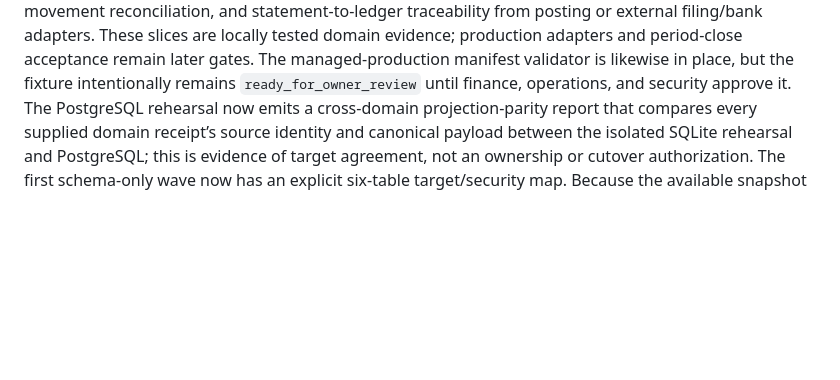
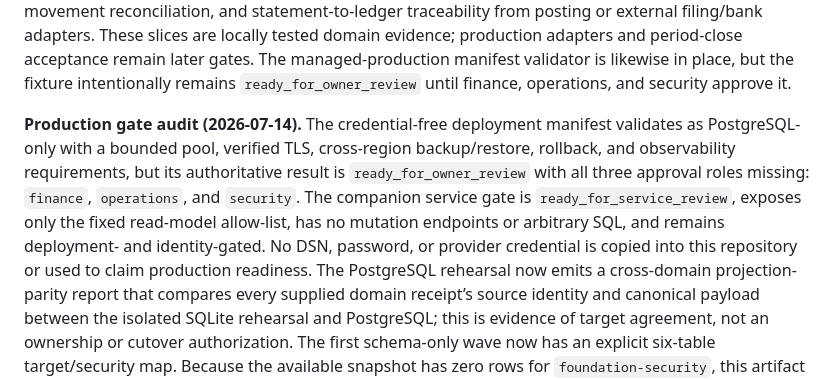
Before and after one commit to vectie/moonproj, a Markdown page: docs/MIGRATION_PLAN.md, the part around the change. Rendered like a GitHub page; blank space fills up the shorter version.

Commit message:
Record migration gate audit

```diff
--- a/docs/MIGRATION_PLAN.md
+++ b/docs/MIGRATION_PLAN.md
@@ -242,6 +242,16 @@ domain evidence; production adapters and period-close acceptance remain later
 gates. The managed-production manifest validator is likewise in place, but the
 fixture intentionally remains `ready_for_owner_review` until finance,
 operations, and security approve it.
+
+**Production gate audit (2026-07-14).** The credential-free deployment
+manifest validates as PostgreSQL-only with a bounded pool, verified TLS,
+cross-region backup/restore, rollback, and observability requirements, but its
+authoritative result is `ready_for_owner_review` with all three approval roles
+missing: `finance`, `operations`, and `security`. The companion service gate
+is `ready_for_service_review`, exposes only the fixed read-model allow-list,
+has no mutation endpoints or arbitrary SQL, and remains deployment- and
+identity-gated. No DSN, password, or provider credential is copied into this
+repository or used to claim production readiness.
 The PostgreSQL rehearsal now emits a cross-domain projection-parity report that
 compares every supplied domain receipt’s source identity and canonical payload
 between the isolated SQLite rehearsal and PostgreSQL; this is evidence of
```
Also changed, not shown: docs/MIGRATION_COMPLETION_AUDIT.md (+2 -2 lines).
